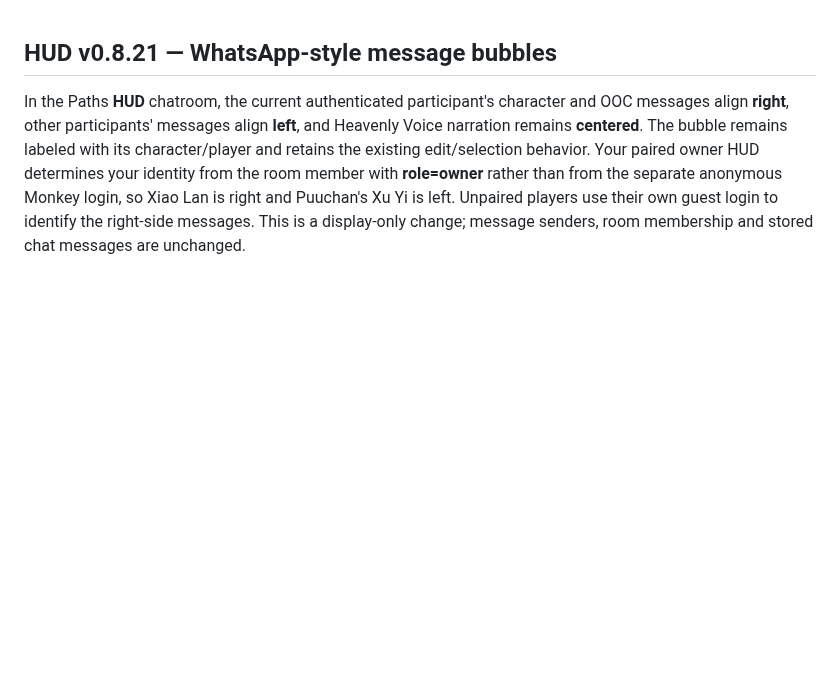
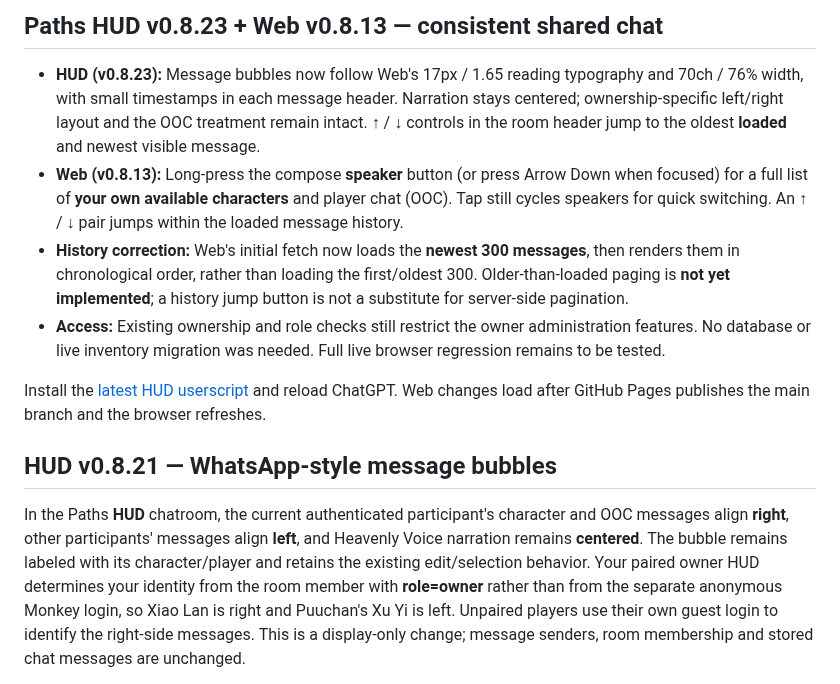
Before and after one commit to denOden3/Paths-to-Immortality, a Markdown page: userscripts/README.md, the part around the change. Rendered like a GitHub page; blank space fills up the shorter version.

Commit message:
Document HUD v0.8.23 and Web v0.8.13 chat parity and history scope

```diff
--- a/userscripts/README.md
+++ b/userscripts/README.md
@@ -1,3 +1,12 @@
+## Paths HUD v0.8.23 + Web v0.8.13 — consistent shared chat
+
+- **HUD (v0.8.23):** Message bubbles now follow Web's 17px / 1.65 reading typography and 70ch / 76% width, with small timestamps in each message header. Narration stays centered; ownership-specific left/right layout and the OOC treatment remain intact. ↑ / ↓ controls in the room header jump to the oldest **loaded** and newest visible message.
+- **Web (v0.8.13):** Long-press the compose **speaker** button (or press Arrow Down when focused) for a full list of **your own available characters** and player chat (OOC). Tap still cycles speakers for quick switching. An ↑ / ↓ pair jumps within the loaded message history.
+- **History correction:** Web's initial fetch now loads the **newest 300 messages**, then renders them in chronological order, rather than loading the first/oldest 300. Older-than-loaded paging is **not yet implemented**; a history jump button is not a substitute for server-side pagination.
+- **Access:** Existing ownership and role checks still restrict the owner administration features. No database or live inventory migration was needed. Full live browser regression remains to be tested.
+
+Install the [latest HUD userscript](https://raw.githubusercontent.com/denOden3/Paths-to-Immortality/main/userscripts/Paths-Monkey-GM.user.js) and reload ChatGPT. Web changes load after GitHub Pages publishes the main branch and the browser refreshes.
+
 ## HUD v0.8.21 — WhatsApp-style message bubbles
 
 In the Paths **HUD** chatroom, the current authenticated participant's character and OOC messages align **right**, other participants' messages align **left**, and Heavenly Voice narration remains **centered**. The bubble remains labeled with its character/player and retains the existing edit/selection behavior. Your paired owner HUD determines your identity from the room member with **role=owner** rather than from the separate anonymous Monkey login, so Xiao Lan is right and Puuchan's Xu Yi is left. Unpaired players use their own guest login to identify the right-side messages. This is a display-only change; message senders, room membership and stored chat messages are unchanged.
```
